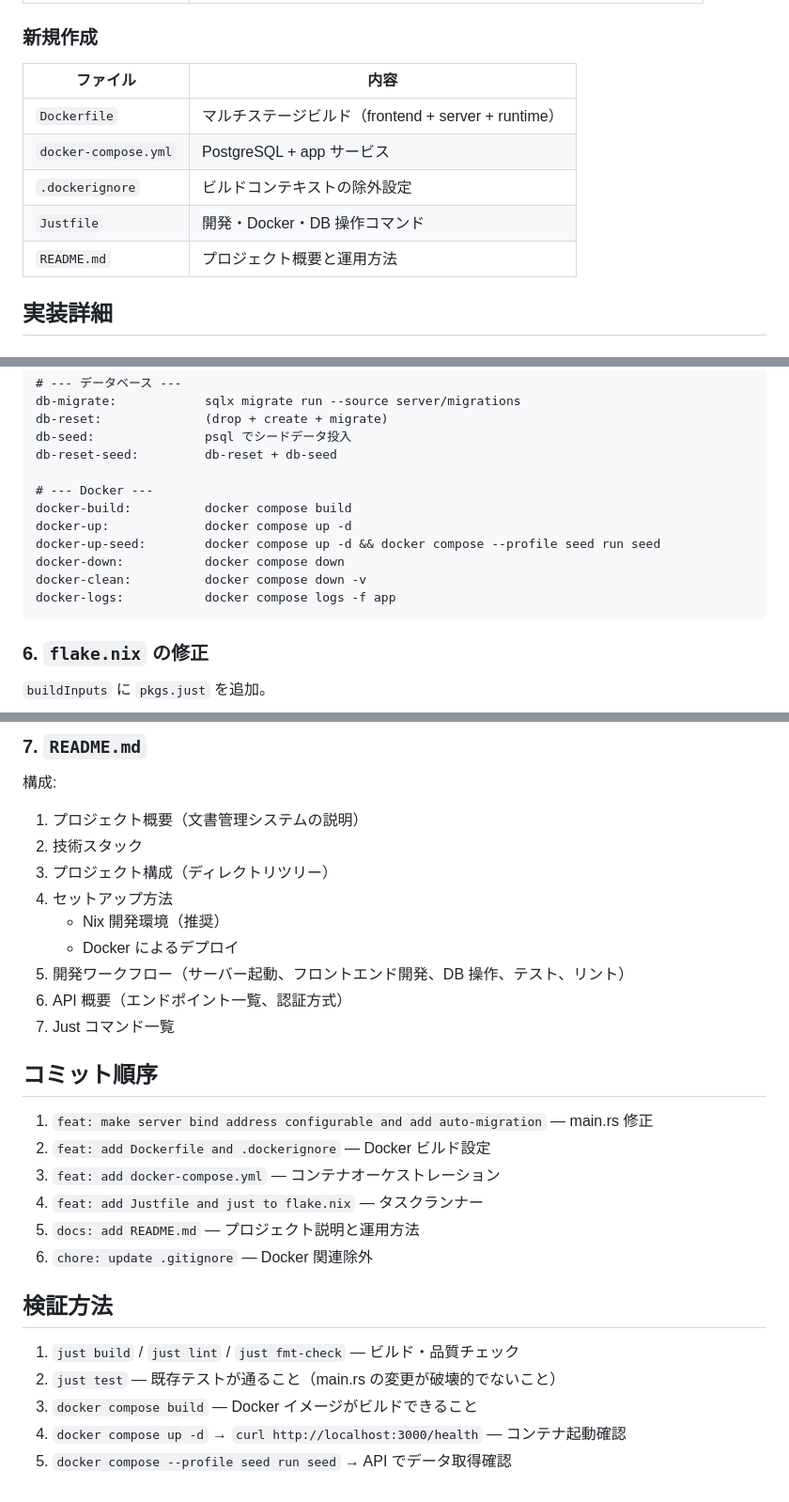
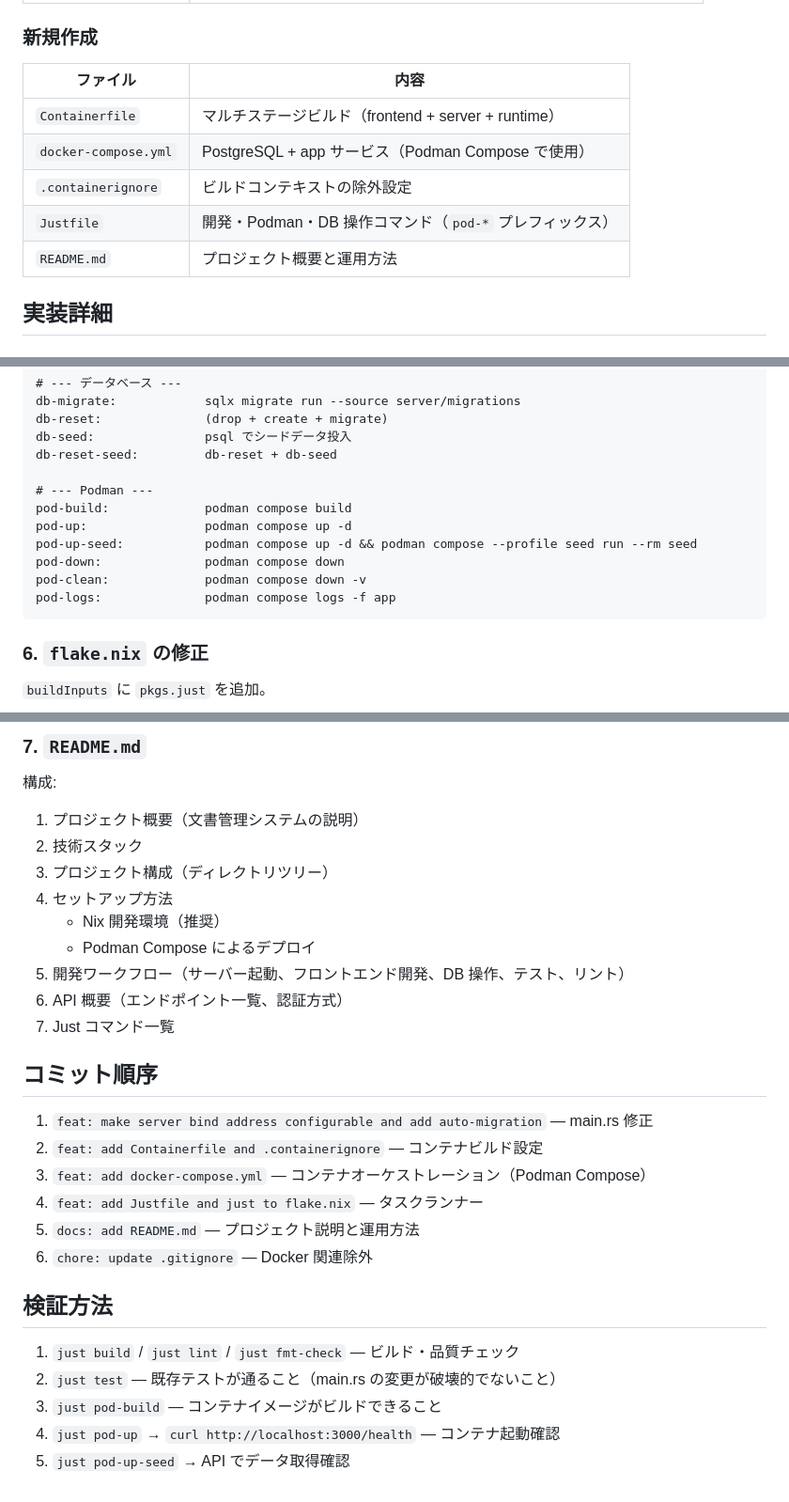
Before and after one commit to tagawa0525/doc_man, a Markdown page: docs/plans/006_docker-justfile-readme.md, 3 parts joined by grey strips. Shown at 94% size. Drawn GitHub-style.

Commit message:
docs: update plan doc to reflect Podman-based naming
Replace Docker-specific references (Dockerfile, .dockerignore, docker-*)
with the actual Podman-based implementation (Containerfile,
.containerignore, pod-* Justfile commands).

Refs: https://github.com/tagawa0525/doc_man/pull/19#discussion_r2905972310

Co-Authored-By: Claude Opus 4.6 <noreply@anthropic.com>

````diff
--- a/docs/plans/006_docker-justfile-readme.md
+++ b/docs/plans/006_docker-justfile-readme.md
@@ -22,13 +22,13 @@ doc_man には開発環境として Nix flake が整備されているが、Dock
 
 ### 新規作成
 
-| ファイル             | 内容                                                |
-| -------------------- | --------------------------------------------------- |
-| `Dockerfile`         | マルチステージビルド（frontend + server + runtime） |
-| `docker-compose.yml` | PostgreSQL + app サービス                           |
-| `.dockerignore`      | ビルドコンテキストの除外設定                        |
-| `Justfile`           | 開発・Docker・DB 操作コマンド                       |
-| `README.md`          | プロジェクト概要と運用方法                          |
+| ファイル             | 内容                                                          |
+| -------------------- | ------------------------------------------------------------- |
+| `Containerfile`      | マルチステージビルド（frontend + server + runtime）           |
+| `docker-compose.yml` | PostgreSQL + app サービス（Podman Compose で使用）            |
+| `.containerignore`   | ビルドコンテキストの除外設定                                  |
+| `Justfile`           | 開発・Podman・DB 操作コマンド（`pod-*` プレフィックス）       |
+| `README.md`          | プロジェクト概要と運用方法                                    |
 
 ## 実装詳細
 
@@ -184,13 +184,13 @@ db-reset:              (drop + create + migrate)
 db-seed:               psql でシードデータ投入
 db-reset-seed:         db-reset + db-seed
 
-# --- Docker ---
-docker-build:          docker compose build
-docker-up:             docker compose up -d
-docker-up-seed:        docker compose up -d && docker compose --profile seed run seed
-docker-down:           docker compose down
-docker-clean:          docker compose down -v
-docker-logs:           docker compose logs -f app
+# --- Podman ---
+pod-build:             podman compose build
+pod-up:                podman compose up -d
+pod-up-seed:           podman compose up -d && podman compose --profile seed run --rm seed
+pod-down:              podman compose down
+pod-clean:             podman compose down -v
+pod-logs:              podman compose logs -f app
 ```
 
 ### 6. `flake.nix` の修正
@@ -206,7 +206,7 @@ docker-logs:           docker compose logs -f app
 3. プロジェクト構成（ディレクトリツリー）
 4. セットアップ方法
    - Nix 開発環境（推奨）
-   - Docker によるデプロイ
+   - Podman Compose によるデプロイ
 5. 開発ワークフロー（サーバー起動、フロントエンド開発、DB 操作、テスト、リント）
 6. API 概要（エンドポイント一覧、認証方式）
 7. Just コマンド一覧
@@ -214,8 +214,8 @@ docker-logs:           docker compose logs -f app
 ## コミット順序
 
 1. `feat: make server bind address configurable and add auto-migration` — main.rs 修正
-2. `feat: add Dockerfile and .dockerignore` — Docker ビルド設定
-3. `feat: add docker-compose.yml` — コンテナオーケストレーション
+2. `feat: add Containerfile and .containerignore` — コンテナビルド設定
+3. `feat: add docker-compose.yml` — コンテナオーケストレーション（Podman Compose）
 4. `feat: add Justfile and just to flake.nix` — タスクランナー
 5. `docs: add README.md` — プロジェクト説明と運用方法
 6. `chore: update .gitignore` — Docker 関連除外
@@ -224,6 +224,6 @@ docker-logs:           docker compose logs -f app
 
 1. `just build` / `just lint` / `just fmt-check` — ビルド・品質チェック
 2. `just test` — 既存テストが通ること（main.rs の変更が破壊的でないこと）
-3. `docker compose build` — Docker イメージがビルドできること
-4. `docker compose up -d` → `curl http://localhost:3000/health` — コンテナ起動確認
-5. `docker compose --profile seed run seed` → API でデータ取得確認
+3. `just pod-build` — コンテナイメージがビルドできること
+4. `just pod-up` → `curl http://localhost:3000/health` — コンテナ起動確認
+5. `just pod-up-seed` → API でデータ取得確認
````
Also changed, not shown: other parts of docs/plans/006_docker-justfile-readme.md (+3 -3 lines).
